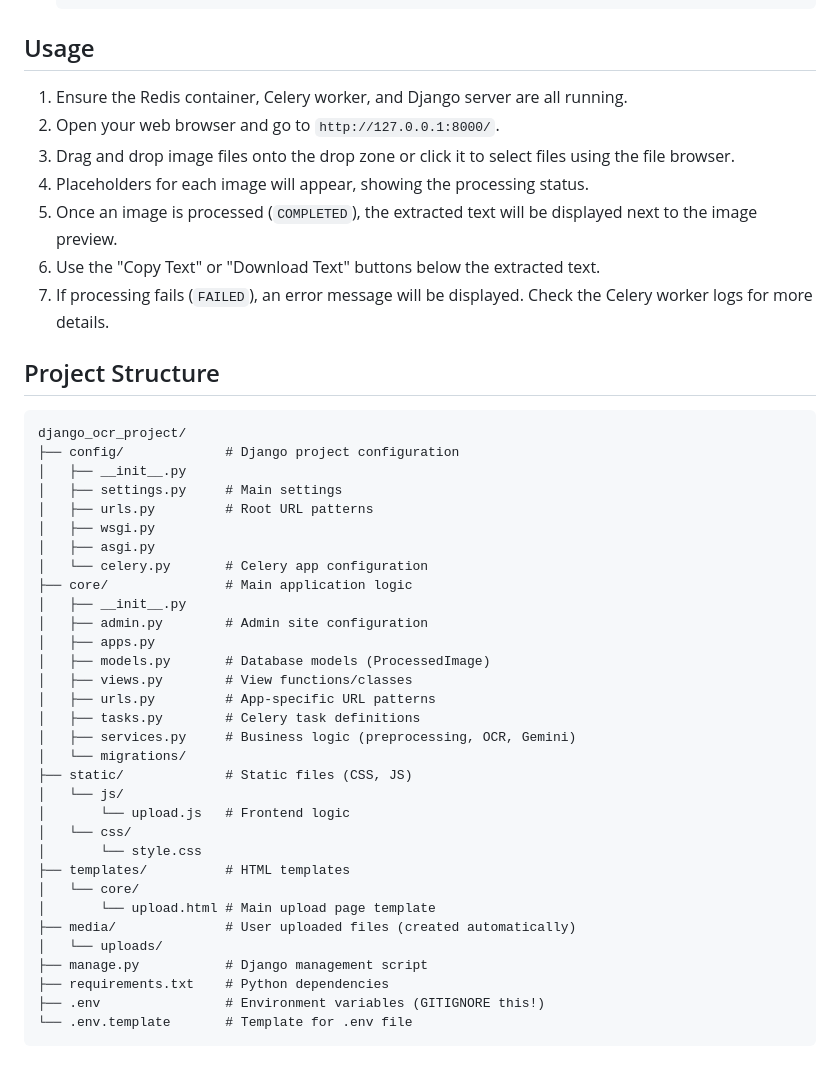
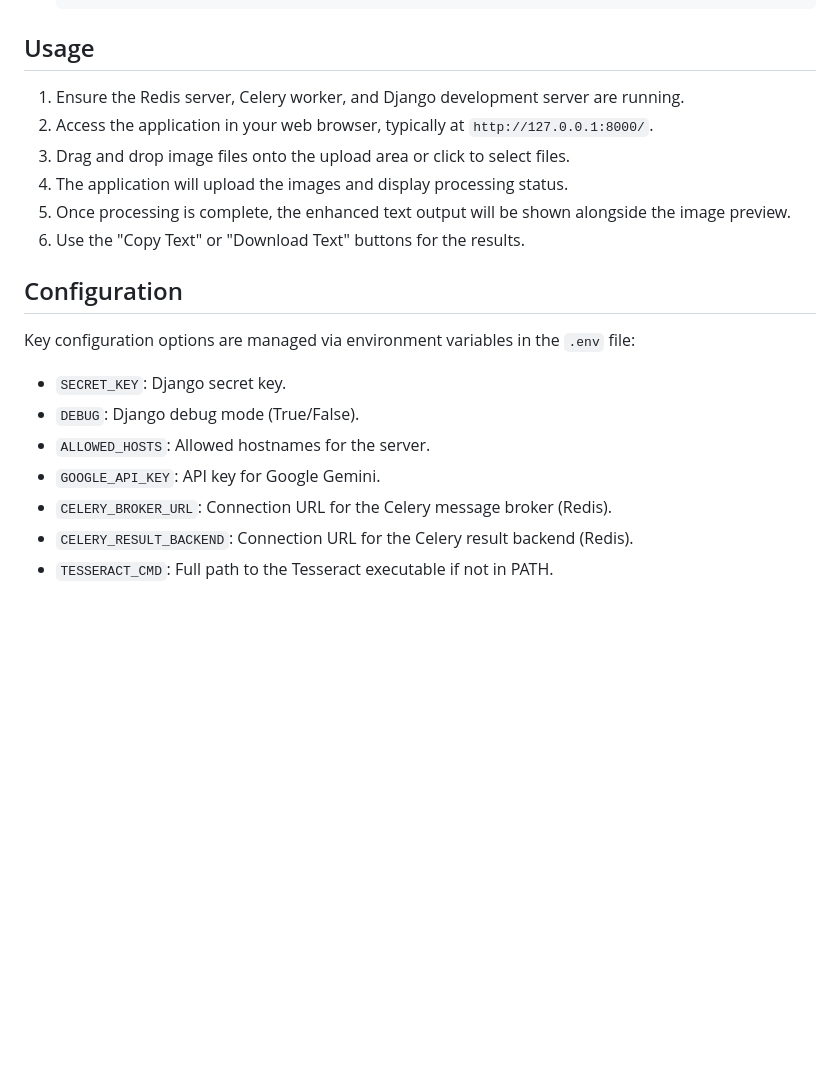
Before and after one commit to IdrisMalik/enhanced-ocr-app, a Markdown page: README.md, the part around one of its changes. Drawn GitHub-style; blank space fills up the shorter version.

````diff
--- a/README.md
+++ b/README.md
@@ -123,47 +102,21 @@ You need to run two processes simultaneously in separate PowerShell terminals (e
 
 ## Usage
 
-1.  Ensure the Redis container, Celery worker, and Django server are all running.
-2.  Open your web browser and go to `http://127.0.0.1:8000/`.
-3.  Drag and drop image files onto the drop zone or click it to select files using the file browser.
-4.  Placeholders for each image will appear, showing the processing status.
-5.  Once an image is processed (`COMPLETED`), the extracted text will be displayed next to the image preview.
-6.  Use the "Copy Text" or "Download Text" buttons below the extracted text.
-7.  If processing fails (`FAILED`), an error message will be displayed. Check the Celery worker logs for more details.
+1.  Ensure the Redis server, Celery worker, and Django development server are running.
+2.  Access the application in your web browser, typically at `http://127.0.0.1:8000/`.
+3.  Drag and drop image files onto the upload area or click to select files.
+4.  The application will upload the images and display processing status.
+5.  Once processing is complete, the enhanced text output will be shown alongside the image preview.
+6.  Use the "Copy Text" or "Download Text" buttons for the results.
 
-## Project Structure
+## Configuration
 
-```
-django_ocr_project/
-├── config/             # Django project configuration
-│   ├── __init__.py
-│   ├── settings.py     # Main settings
-│   ├── urls.py         # Root URL patterns
-│   ├── wsgi.py
-│   ├── asgi.py
-│   └── celery.py       # Celery app configuration
-├── core/               # Main application logic
-│   ├── __init__.py
-│   ├── admin.py        # Admin site configuration
-│   ├── apps.py
-│   ├── models.py       # Database models (ProcessedImage)
-│   ├── views.py        # View functions/classes
-│   ├── urls.py         # App-specific URL patterns
-│   ├── tasks.py        # Celery task definitions
-│   ├── services.py     # Business logic (preprocessing, OCR, Gemini)
-│   └── migrations/
-├── static/             # Static files (CSS, JS)
-│   └── js/
-│       └── upload.js   # Frontend logic
-│   └── css/
-│       └── style.css
-├── templates/          # HTML templates
-│   └── core/
-│       └── upload.html # Main upload page template
-├── media/              # User uploaded files (created automatically)
-│   └── uploads/
-├── manage.py           # Django management script
-├── requirements.txt    # Python dependencies
-├── .env                # Environment variables (GITIGNORE this!)
-└── .env.template       # Template for .env file
-```
+Key configuration options are managed via environment variables in the `.env` file:
+
+*   `SECRET_KEY`: Django secret key.
+*   `DEBUG`: Django debug mode (True/False).
+*   `ALLOWED_HOSTS`: Allowed hostnames for the server.
+*   `GOOGLE_API_KEY`: API key for Google Gemini.
+*   `CELERY_BROKER_URL`: Connection URL for the Celery message broker (Redis).
+*   `CELERY_RESULT_BACKEND`: Connection URL for the Celery result backend (Redis).
+*   `TESSERACT_CMD`: Full path to the Tesseract executable if not in PATH.
````
Also changed, not shown: other parts of README.md (+70 -91 lines).
